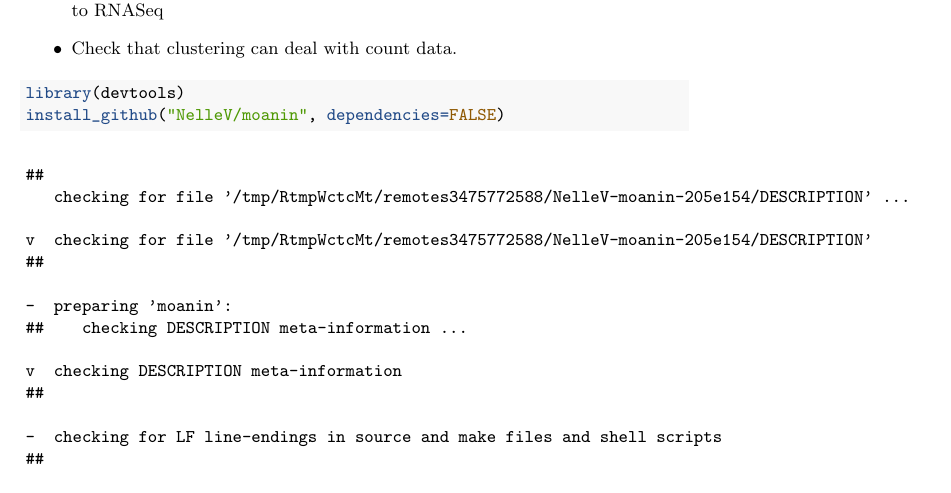
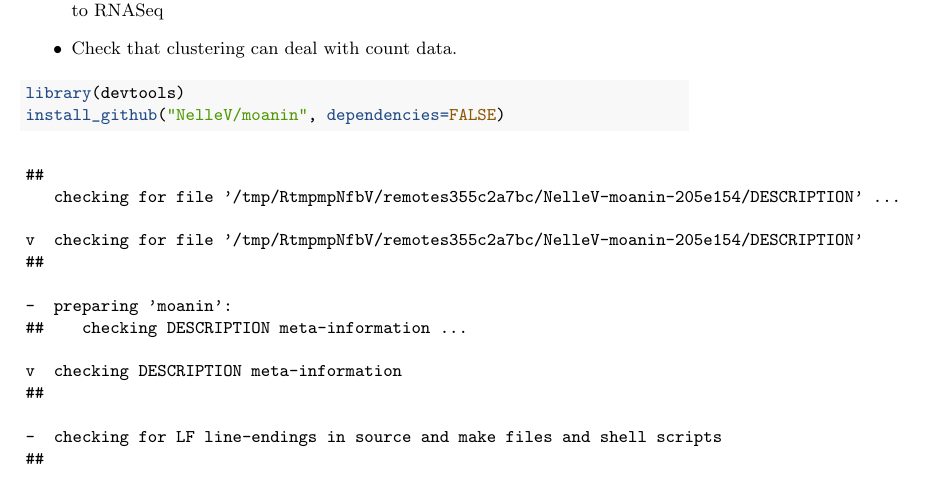
Before and after one commit to NelleV/2019timecourse-rnaseq-pipeline, a LaTeX paper (manuscript.tex): part of page 2 of 24, cut so that both start at the same text. Compiled offline with pdfLaTeX; a LaTeX package or settings file that is missing is left out.

Commit message:
Deploy NelleV/2019timecourse-rnaseq-pipeline to github.com/NelleV/2019timecourse-rnaseq-pipeline.git:gh-pages

```diff
--- a/manuscript.tex
+++ b/manuscript.tex
@@ -136,9 +136,9 @@ time-course gene expression data, clustering, differential expression, workflow
 
 \begin{verbatim}
 ##
-   checking for file '/tmp/RtmpWctcMt/remotes3475772588/NelleV-moanin-205e154/DESCRIPTION' ...
-
-v  checking for file '/tmp/RtmpWctcMt/remotes3475772588/NelleV-moanin-205e154/DESCRIPTION'
+   checking for file '/tmp/RtmpmpNfbV/remotes355c2a7bc/NelleV-moanin-205e154/DESCRIPTION' ...
+
+v  checking for file '/tmp/RtmpmpNfbV/remotes355c2a7bc/NelleV-moanin-205e154/DESCRIPTION'
 ##
 
 -  preparing 'moanin':
```
Also changed, not shown: manuscript_files/figure-latex/average_silhouette_method-1.pdf, manuscript_files/figure-latex/correlation_plot-1.pdf, manuscript_files/figure-latex/elbow_method-1.pdf, manuscript_files/figure-latex/pca_plots-1.pdf, manuscript_files/figure-latex/unnamed-chunk-12-1.pdf, manuscript_files/figure-latex/unnamed-chunk-13-1.pdf, manuscript_files/figure-latex/unnamed-chunk-18-1.pdf, manuscript_files/figure-latex/unnamed-chunk-19-1.pdf, manuscript_files/figure-latex/unnamed-chunk-20-1.pdf, manuscript_files/figure-latex/unnamed-chunk-21-1.pdf, manuscript_files/figure-latex/unnamed-chunk-23-1.pdf, manuscript_files/figure-latex/unnamed-chunk-24-1.pdf, manuscript_files/figure-latex/unnamed-chunk-32-1.pdf, manuscript_files/figure-latex/unnamed-chunk-33-1.pdf, 1 more files, 2 other files.
